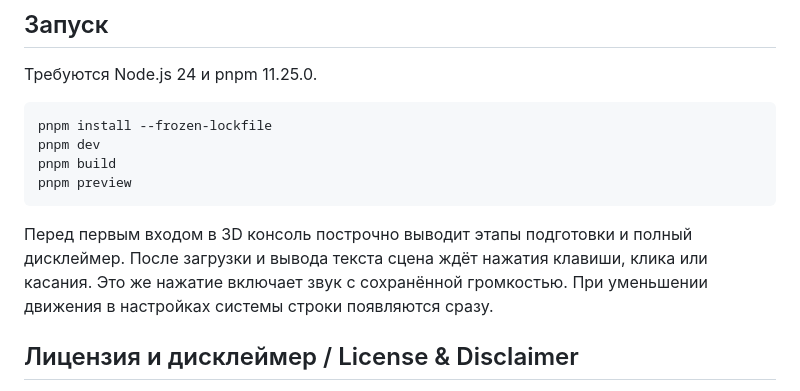
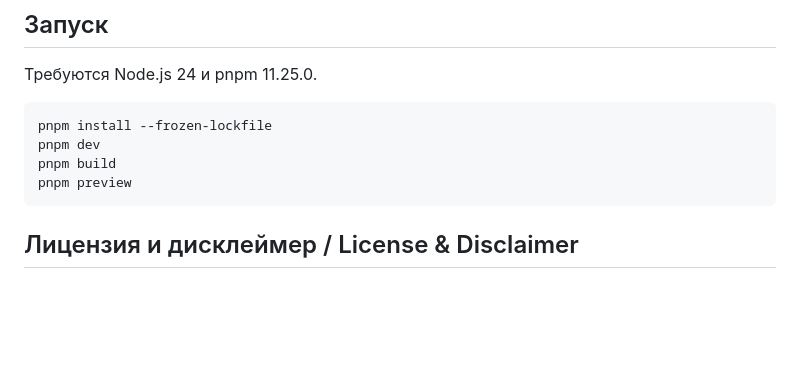
Before and after one commit to dydojopka/dydojopka.github.io, a Markdown page: README.md, the part around the change. Drawn GitHub-style; blank space fills up the shorter version.

Commit message:
Обновлён README

````diff
--- a/README.md
+++ b/README.md
@@ -10,8 +10,6 @@ pnpm dev
 pnpm build
 pnpm preview
 ```
-
-Перед первым входом в 3D консоль построчно выводит этапы подготовки и полный дисклеймер. После загрузки и вывода текста сцена ждёт нажатия клавиши, клика или касания. Это же нажатие включает звук с сохранённой громкостью. При уменьшении движения в настройках системы строки появляются сразу.
 
 ## Лицензия и дисклеймер / License & Disclaimer
 
````
